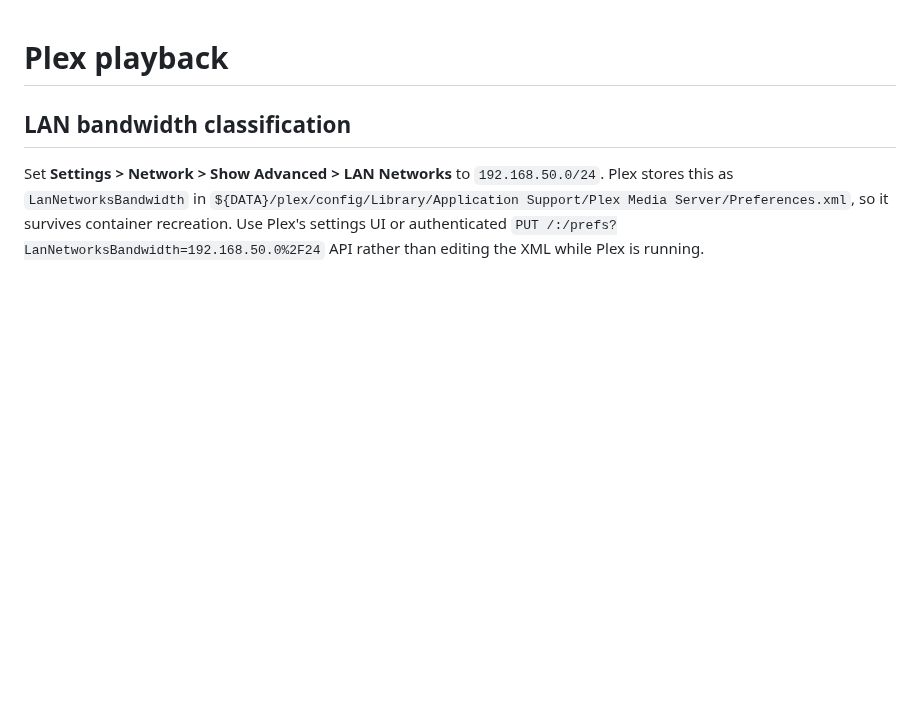
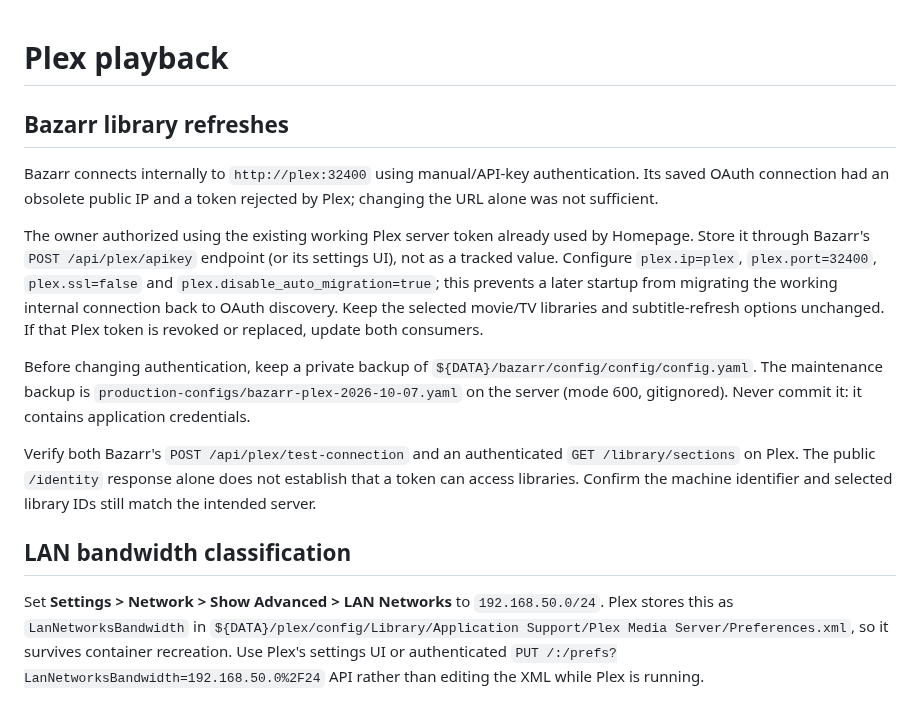
Before and after one commit to dantebarbieri/homeserver, a Markdown page: docker/docs/PLEX.md, the part around the change. Rendered like a GitHub page; blank space fills up the shorter version.

Commit message:
Document repaired Bazarr Plex authentication and log replay
Record the owner-approved internal API-key connection, retained credential backup and library checks. Distinguish one-time historical log replay and container rotation notices from recurring collection failures.

Co-authored-by: Copilot App <223556219+Copilot@users.noreply.github.com>

```diff
--- a/docker/docs/PLEX.md
+++ b/docker/docs/PLEX.md
@@ -1,4 +1,28 @@
 # Plex playback
+
+## Bazarr library refreshes
+
+Bazarr connects internally to `http://plex:32400` using manual/API-key
+authentication. Its saved OAuth connection had an obsolete public IP and a
+token rejected by Plex; changing the URL alone was not sufficient.
+
+The owner authorized using the existing working Plex server token already used
+by Homepage. Store it through Bazarr's `POST /api/plex/apikey` endpoint (or its
+settings UI), not as a tracked value. Configure `plex.ip=plex`, `plex.port=32400`,
+`plex.ssl=false` and `plex.disable_auto_migration=true`; this prevents a later
+startup from migrating the working internal connection back to OAuth discovery.
+Keep the selected movie/TV libraries and subtitle-refresh options unchanged.
+If that Plex token is revoked or replaced, update both consumers.
+
+Before changing authentication, keep a private backup of
+`${DATA}/bazarr/config/config/config.yaml`. The maintenance backup is
+`production-configs/bazarr-plex-2026-10-07.yaml` on the server (mode 600,
+gitignored). Never commit it: it contains application credentials.
+
+Verify both Bazarr's `POST /api/plex/test-connection` and an authenticated
+`GET /library/sections` on Plex. The public `/identity` response alone does not
+establish that a token can access libraries. Confirm the machine identifier and
+selected library IDs still match the intended server.
 
 ## LAN bandwidth classification
 
```
Also changed, not shown: docker/docs/DOCKER-SOCKET-RECOVERY.md (+7 -0 lines).
